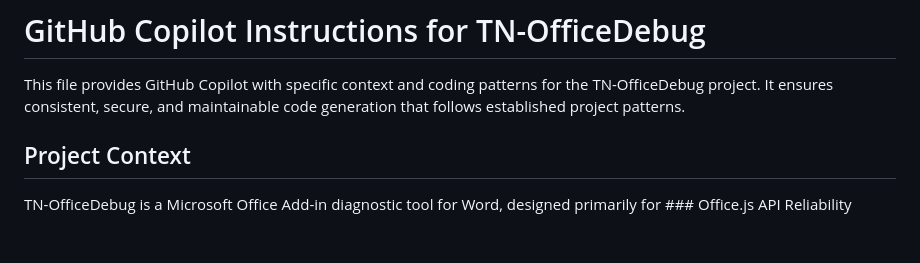
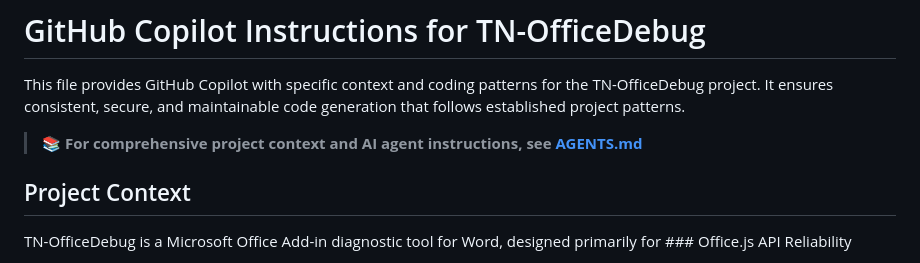
Before and after one commit to Toakan-Network/TN-OfficeDebug, a Markdown page: .github/copilot-instructions.md, the part around the change. Rendered like a GitHub page; blank space fills up the shorter version.

Commit message:
docs: organize AI agent instructions and documentation structure
- Move AGENTS.md to .github/ directory for proper AI documentation organization
- Update copilot-instructions.md to reference comprehensive AGENTS.md documentation
- Establish clear documentation hierarchy:
  * Root: User-facing README.md and PROJECT_STRUCTURE.md
  * .github/: AI agent instructions and development workflows
  * docs/: Detailed user documentation and guides
- All agent instructions now properly centralized in .github/ directory

```diff
--- a/.github/copilot-instructions.md
+++ b/.github/copilot-instructions.md
@@ -1,6 +1,8 @@
 # GitHub Copilot Instructions for TN-OfficeDebug
 
 This file provides GitHub Copilot with specific context and coding patterns for the TN-OfficeDebug project. It ensures consistent, secure, and maintainable code generation that follows established project patterns.
+
+> **📚 For comprehensive project context and AI agent instructions, see [AGENTS.md](AGENTS.md)**
 
 ## Project Context
 
```
Also changed, not shown: .github/AGENTS.md (renamed from AGENTS.md).
